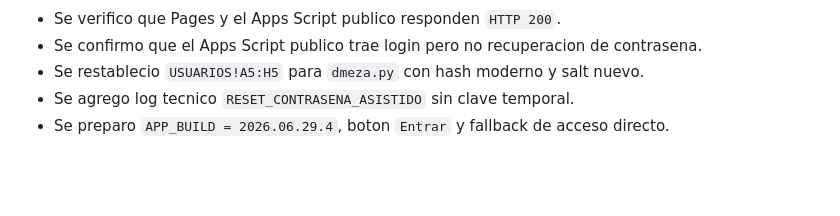
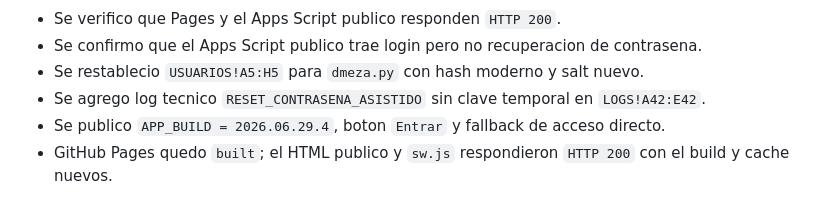
Before and after one commit to GuidoAl3jandro/Facen-APP, a Markdown page: SECUENCIA_PROMPTS_FACEN_APP_2026-06-29.md, the part around the change. Drawn GitHub-style; blank space fills up the shorter version.

```diff
--- a/SECUENCIA_PROMPTS_FACEN_APP_2026-06-29.md
+++ b/SECUENCIA_PROMPTS_FACEN_APP_2026-06-29.md
@@ -117,5 +117,6 @@ Resultado resumido:
 * Se verifico que Pages y el Apps Script publico responden `HTTP 200`.
 * Se confirmo que el Apps Script publico trae login pero no recuperacion de contrasena.
 * Se restablecio `USUARIOS!A5:H5` para `dmeza.py` con hash moderno y salt nuevo.
-* Se agrego log tecnico `RESET_CONTRASENA_ASISTIDO` sin clave temporal.
-* Se preparo `APP_BUILD = 2026.06.29.4`, boton `Entrar` y fallback de acceso directo.
+* Se agrego log tecnico `RESET_CONTRASENA_ASISTIDO` sin clave temporal en `LOGS!A42:E42`.
+* Se publico `APP_BUILD = 2026.06.29.4`, boton `Entrar` y fallback de acceso directo.
+* GitHub Pages quedo `built`; el HTML publico y `sw.js` respondieron `HTTP 200` con el build y cache nuevos.
```
Also changed, not shown: BITACORA_FACEN_DAPP_APPWEB_FACEN_APP.md (+11 -3 lines).
